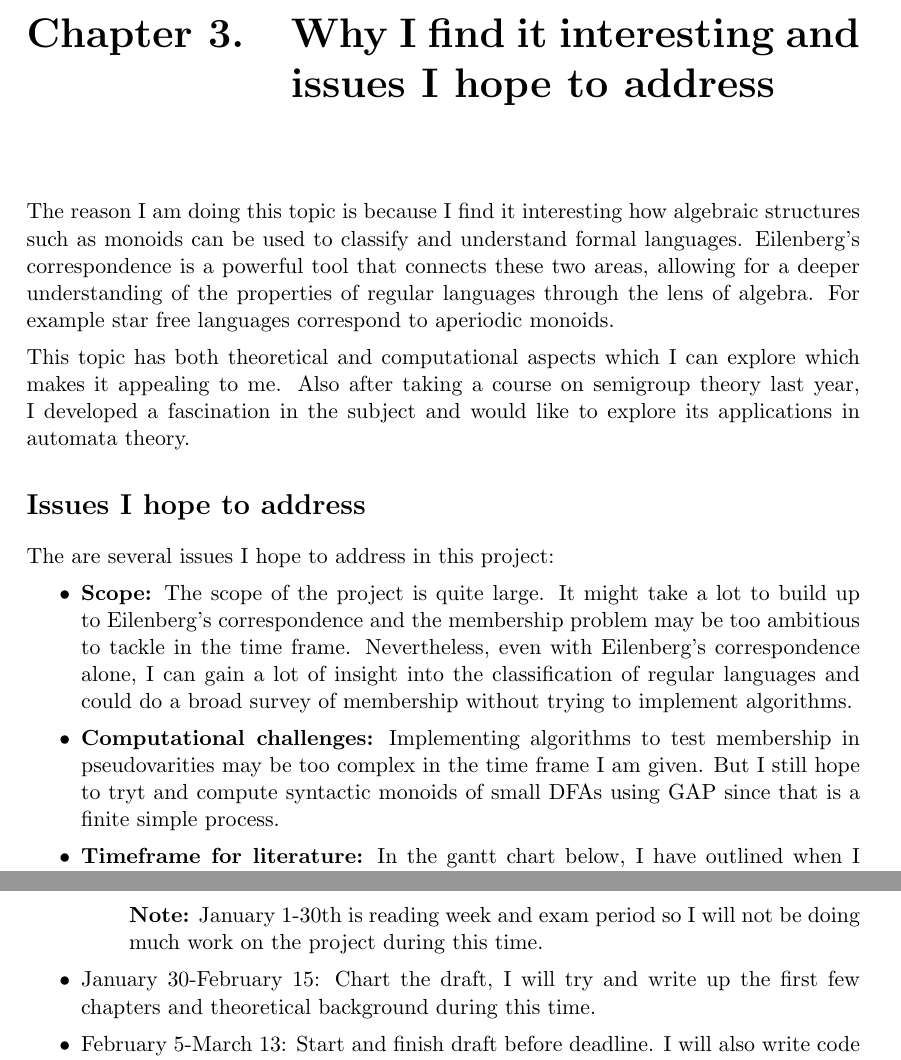
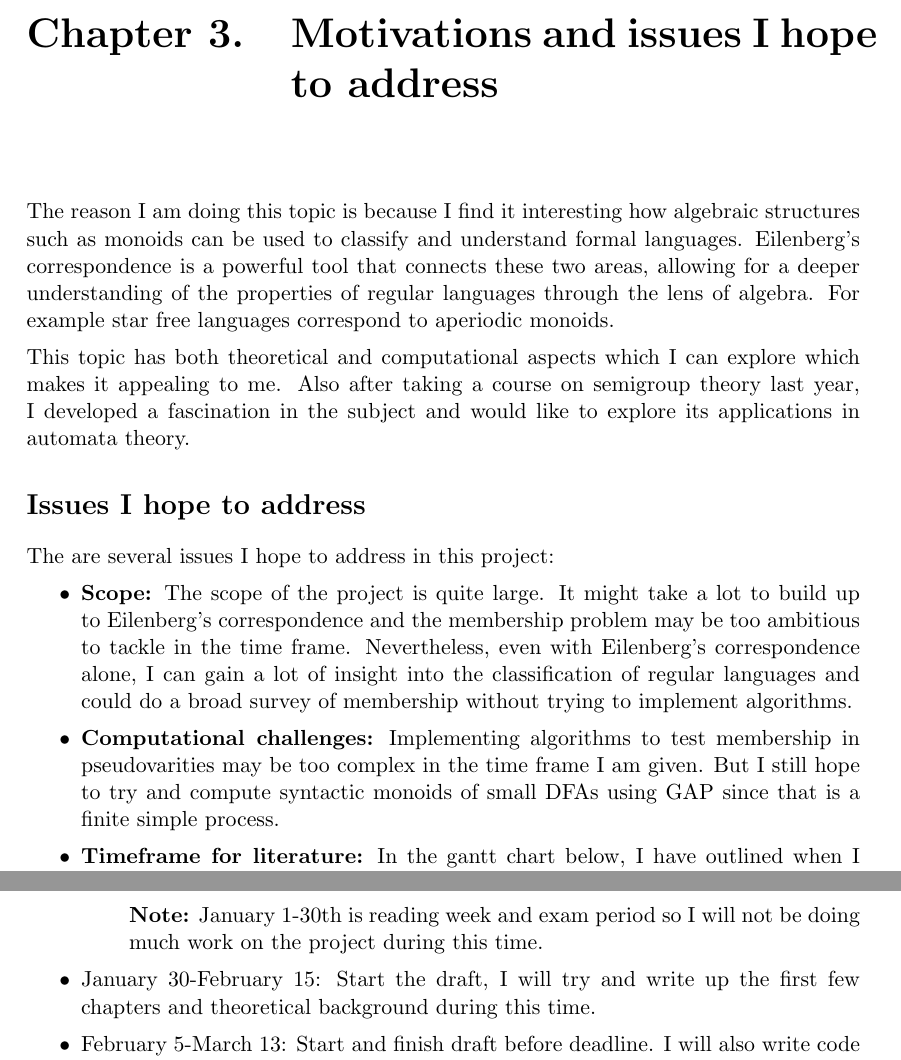
Before and after one commit to akash-g0807/MMath_Project_Plan, a LaTeX thesis (main.tex, which reads chapter_3/chapter_3.tex, chapter_4/chapter_4.tex): two parts of pages 5 and 7 of 7, joined at a grey line, cut at the place of the change. Compiled offline with pdfLaTeX.

Commit message:
Fixed some errors

```diff
--- a/chapter_3/chapter_3.tex
+++ b/chapter_3/chapter_3.tex
@@ -76,7 +76,7 @@ The Gantt chart in Figure~\ref{fig:gantt_chart} outlines the timeline for my MMa
 
 		\textbf{Note:} January 1-30th is reading week and exam period so I will not be doing much work on the project during this time.
 	\end{itemize}
-	\item January 30-February 15: Chart the draft, I will try and write up the first few chapters and theoretical background during this time.
+	\item January 30-February 15: Start the draft, I will try and write up the first few chapters and theoretical background during this time.
 		\item February 5-March 13: Start and finish draft before deadline. I will also write code to compute syntactic monoids of small DFAs using GAP. If time permits, I will also try and implement algorithms to test membership in certain pseudovarieties of finite monoids.
 		\item March 13-April 27: Final revisions and submission. I will review the entire document, make necessary revisions, and prepare the final version for submission by the deadline. I will start the final version before the draft feedback to ensure I have enough time to make revisions based on the feedback received.
 \end{itemize}
--- a/chapter_4/chapter_4.tex
+++ b/chapter_4/chapter_4.tex
@@ -10,7 +10,7 @@ The are several issues I hope to address in this project:
 \begin{itemize}
     \item {\bf Scope:} The scope of the project is quite large. It might take a lot to build up to Eilenberg's correspondence and the membership problem may be too ambitious to tackle in the time frame.
     Nevertheless, even with Eilenberg's correspondence alone, I can gain a lot of insight into the classification of regular languages and could do a broad survey of membership without trying to implement algorithms.
-    \item {\bf Computational challenges:} Implementing algorithms to test membership in pseudovarities may be too complex in the time frame I am given. But I still hope to tryt and compute syntactic monoids of small DFAs using GAP since that is a finite simple process.
+    \item {\bf Computational challenges:} Implementing algorithms to test membership in pseudovarities may be too complex in the time frame I am given. But I still hope to try and compute syntactic monoids of small DFAs using GAP since that is a finite simple process.
     \item {\bf Timeframe for literature:} In the gantt chart below, I have outlined when I hope to what task. But it is based on my current understanding of the topic. As I read more literature, I may find that some topics take longer to understand than I initially thought.
     It may take longer also due to lectures, exams and other commitments. I will try to manage my time effectively to ensure I can cover the necessary material within the timeframe.
  \end{itemize}
--- a/main.tex
+++ b/main.tex
@@ -53,7 +53,7 @@
 \input{chapter_2/chapter_2}
 \newpage
 
-\chapter{Why I find it interesting and issues I hope to address}
+\chapter{Motivations and issues I hope to address}
 %\chapter{What I hope to do in my project}
 \input{chapter_4/chapter_4}
 \newpage
```
